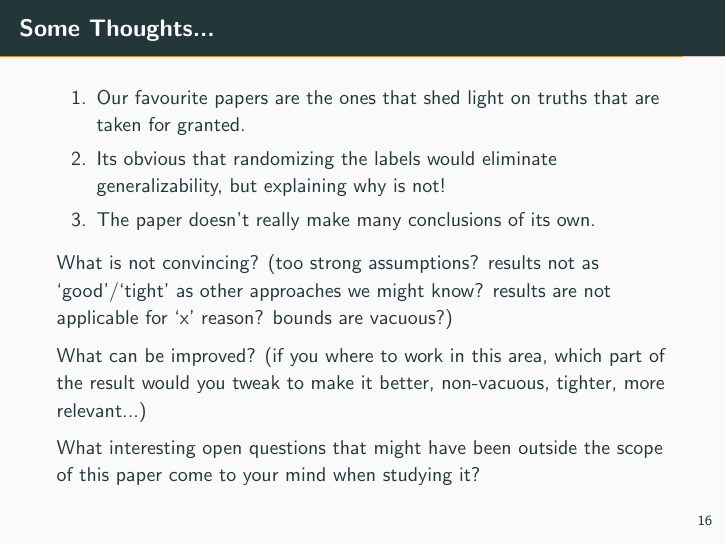
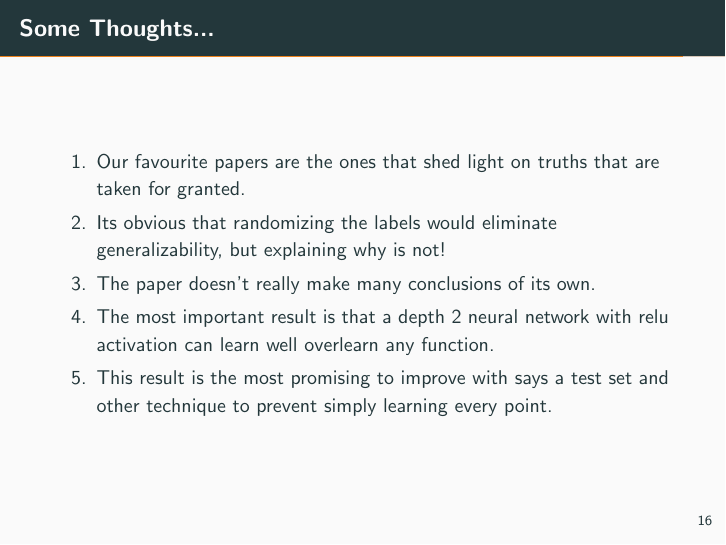
Before and after one commit to MattScicluna/IFT6085-Paper-Presentation, LaTeX slides (presentation.tex): page 26 of 27. Compiled offline with pdfLaTeX.

Commit message:
conclusion

```diff
--- a/presentation.tex
+++ b/presentation.tex
@@ -207,13 +207,17 @@ For weight vectors $w, b \in R^n$ and $a \in R^d$, consider the function $c : R^
 		\item Our favourite papers are the ones that shed light on truths that are taken for granted.
 		\item Its obvious that randomizing the labels would eliminate generalizability, but explaining why is not!
 		\item The paper doesn't really make many conclusions of its own.
+		\item The most important result is that a depth 2 neural network with relu activation can learn well overlearn any function.
+		\item This result is the most promising to improve with says a test set and other technique to prevent simply learning every point.
 	\end{enumerate}
 
-	What is not convincing? (too strong assumptions? results not as ‘good’/‘tight’ as other approaches we might know? results are not applicable for ‘x’ reason? bounds are vacuous?)
 
-	What can be improved? (if you where to work in this area, which part of the result would you tweak to make it better, non-vacuous, tighter, more relevant...)
 
-	What interesting open questions that might have been outside the scope of this paper come to your mind when studying it?
+	%What is not convincing? (too strong assumptions? results not as ‘good’/‘tight’ as other approaches we might know? results are not applicable for ‘x’ reason? bounds are vacuous?)
+
+	%What can be improved? (if you where to work in this area, which part of the result would you tweak to make it better, non-vacuous, tighter, more relevant...)
+
+	%What interesting open questions that might have been outside the scope of this paper come to your mind when studying it?
 \end{frame}
 
 \begin{frame}{References}
```
Also changed, not shown: presentation.pdf, 7 other files.
